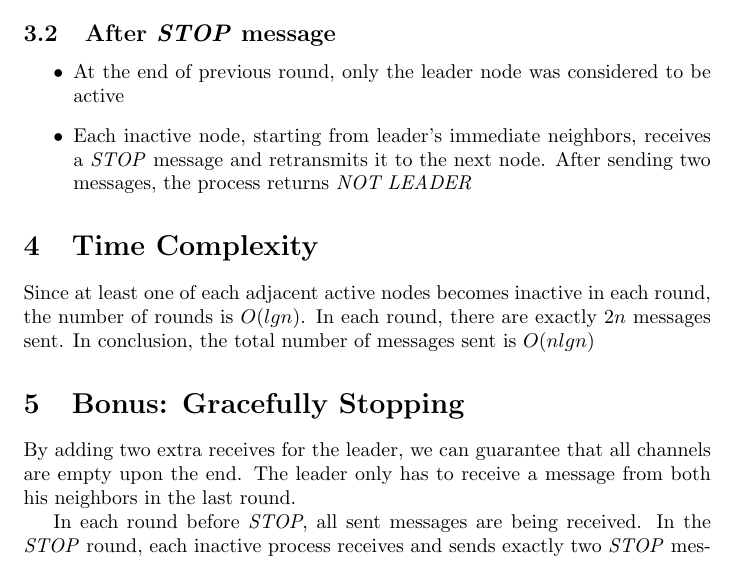
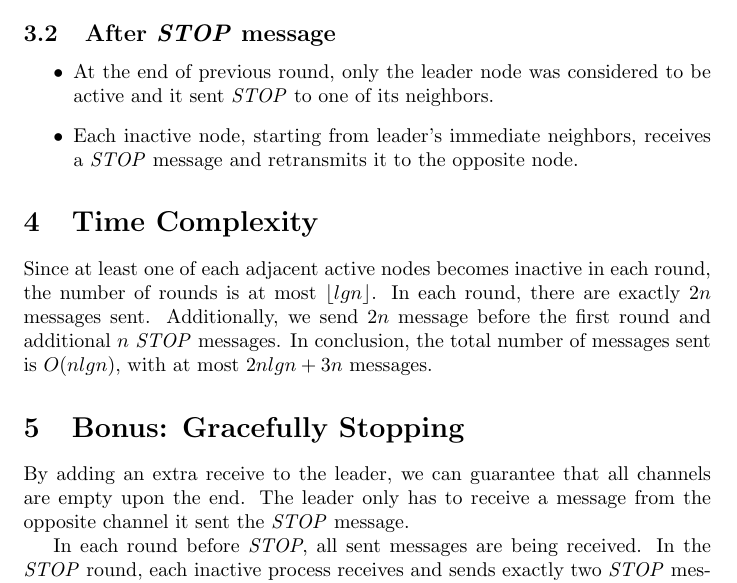
Before and after one commit to krzysztof-turowski/distributed-framework, a LaTeX document (text/1194132/sync_franklin.tex): part of page 2 of 2, cut so that both start at the same text. Compiled offline with pdfLaTeX.

Commit message:
Replace sending stop two way

```diff
--- a/text/1194132/sync_franklin.tex
+++ b/text/1194132/sync_franklin.tex
@@ -39,13 +39,14 @@ Let's consider two phases of this algorithm: before leader sends \textit{STOP} a
 \end{itemize}
 \subsection{After \textit{STOP} message}
 \begin{itemize}
-    \item At the end of previous round, only the leader node was considered to be active
-    \item Each inactive node, starting from leader's immediate neighbors, receives a \textit{STOP} message and retransmits it to the next node. After sending two messages, the process returns \textit{NOT LEADER}
+    \item At the end of previous round, only the leader node was considered to be active and it sent \textit{STOP} to one of its neighbors.
+    \item Each inactive node, starting from leader's immediate neighbors, receives a \textit{STOP} message and retransmits it to the opposite node.
 \end{itemize}
 \section{Time Complexity}
-Since at least one of each adjacent active nodes becomes inactive in each round, the number of rounds is $O(lgn)$. In each round, there are exactly $2n$ messages sent. In conclusion, the total number of messages sent is $O(nlgn)$
+Since at least one of each adjacent active nodes becomes inactive in each round, the number of rounds is at most $\lfloor lgn \rfloor$. In each round, there are exactly $2n$ messages sent. Additionally, we send $2n$ message before the first round and additional $n$ \textit{STOP} messages.
+In conclusion, the total number of messages sent is $O(nlgn)$, with at most $2nlgn + 3n$ messages.
 \section{Bonus: Gracefully Stopping}
-By adding two extra receives for the leader, we can guarantee that all channels are empty upon the end. The leader only has to receive a message from both his neighbors in the last round.
+By adding an extra receive to the leader, we can guarantee that all channels are empty upon the end. The leader only has to receive a message from the opposite channel it sent the \textit{STOP} message.
 
 In each round before \textit{STOP}, all sent messages are being received.
 In the \textit{STOP} round, each inactive process receives and sends exactly two \textit{STOP} messages. The leader process then receives the last two messages.
```
Also changed, not shown: text/1194132/sync_franklin.pdf, 1 other file.
